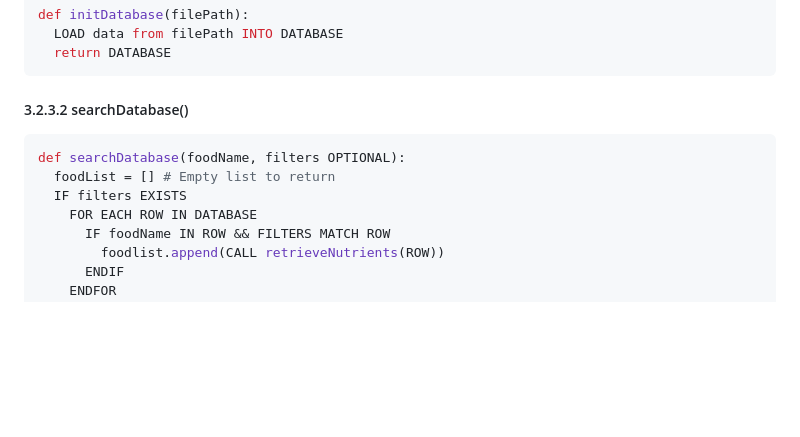
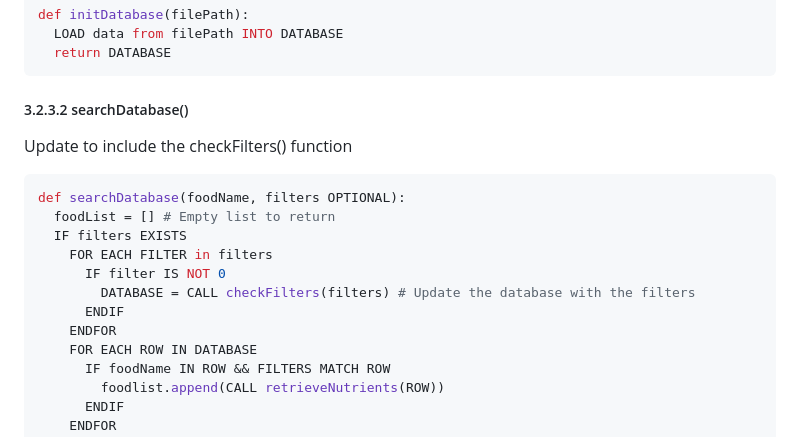
Before and after one commit to NickBland/2810ICT-milestone-2, a Markdown page: Software Design Document.md, the part around one of its changes. GitHub-like rendering; blank space fills up the shorter version.

````diff
--- a/Software Design Document.md
+++ b/Software Design Document.md
@@ -270,10 +270,17 @@ def initDatabase(filePath):
 
 ##### 3.2.3.2 searchDatabase()
 
+<r>Update to include the checkFilters() function</r>
+
 ```python
 def searchDatabase(foodName, filters OPTIONAL):
   foodList = [] # Empty list to return
   IF filters EXISTS
+    FOR EACH FILTER in filters
+      IF filter IS NOT 0
+        DATABASE = CALL checkFilters(filters) # Update the database with the filters
+      ENDIF
+    ENDFOR
     FOR EACH ROW IN DATABASE
       IF foodName IN ROW && FILTERS MATCH ROW
         foodlist.append(CALL retrieveNutrients(ROW))
````
Also changed, not shown: other parts of Software Design Document.md (+129 -78 lines).
